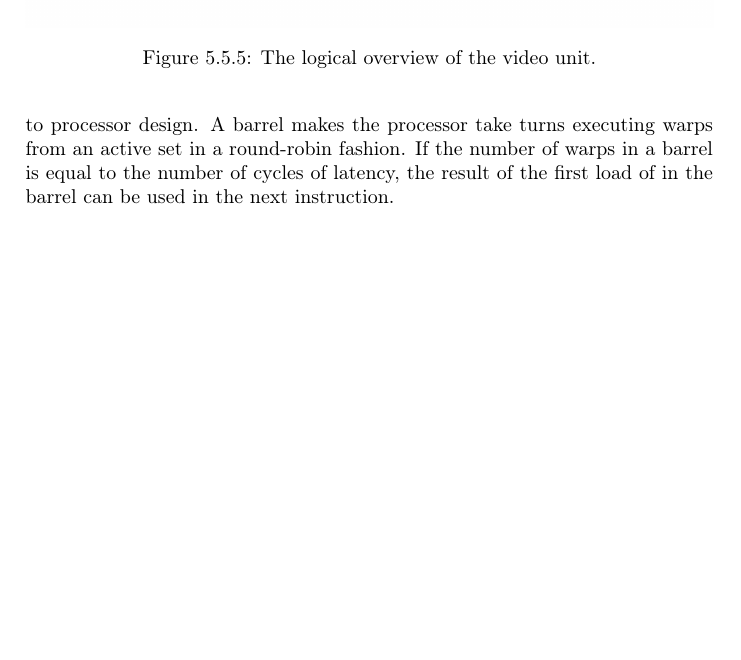
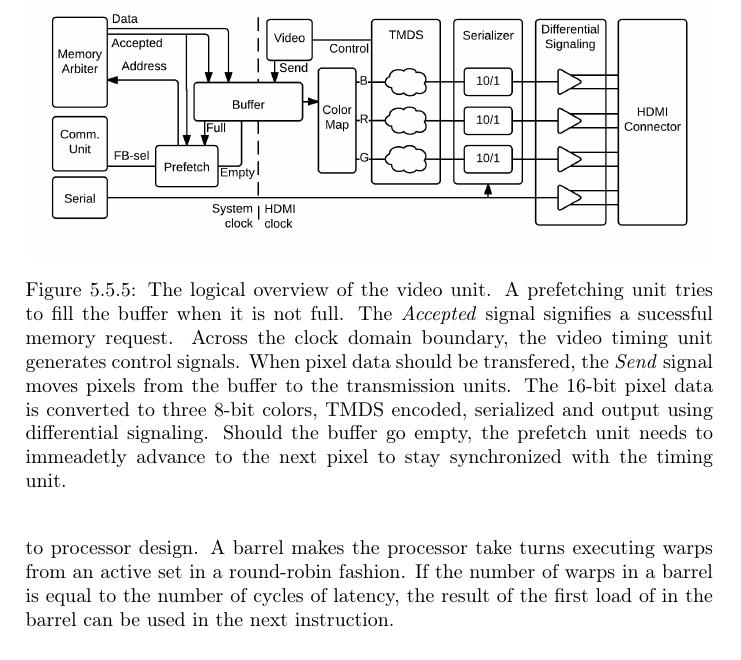
Before and after one commit to dmpro2014/report, a LaTeX thesis (report/main/report.tex, which reads report/gpu/hdmi.tex): part of page 30 of 67, cut so that both start at the same text, the shorter picture padded with empty space. Compiled offline with pdfLaTeX.

Commit message:
HDMI: Expand on the caption for HDMI RTL.

```diff
--- a/report/gpu/hdmi.tex
+++ b/report/gpu/hdmi.tex
@@ -5,7 +5,15 @@
 \begin{figure}
 	\centering
 	\includegraphics[width=\textwidth]{diagrams/HDMI_overview.png}
-	\caption{The logical overview of the video unit.}
+	\caption{
+		The logical overview of the video unit.
+		A prefetching unit tries to fill the buffer when it is not full.
+		The \emph{Accepted} signal signifies a sucessful memory request.
+		Across the clock domain boundary, the video timing unit generates control signals.
+		When pixel data should be transfered, the \emph{Send} signal moves pixels from the buffer to the transmission units.
+		The 16-bit pixel data is converted to three 8-bit colors, TMDS encoded, serialized and output using differential signaling.
+		Should the buffer go empty, the prefetch unit needs to immeadetly advance to the next pixel to stay synchronized with the timing unit.
+	}
 	\label{fig:video_unit}
 \end{figure}
 A graphical processing unit without video output is commonly known as a space heater.
```
